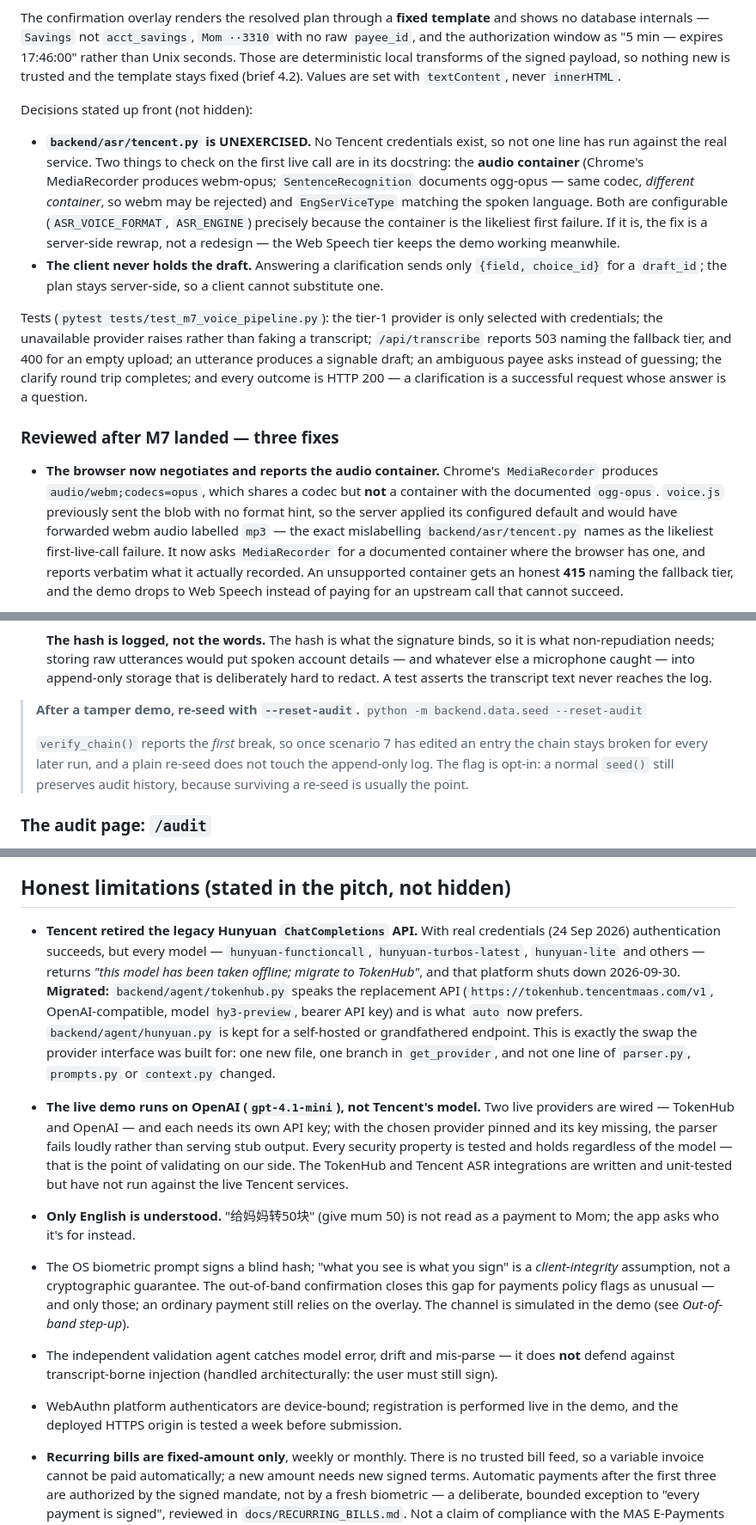
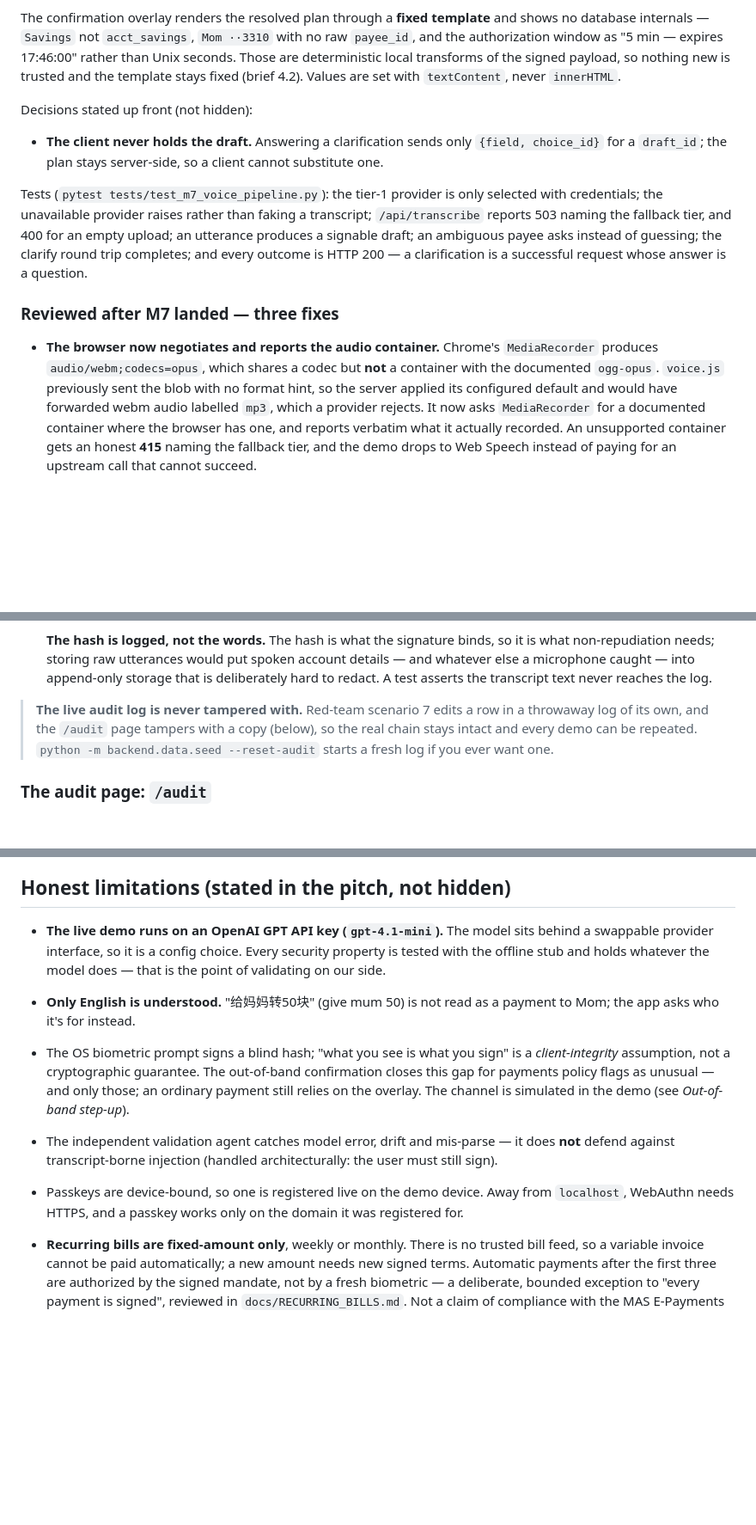
Before and after one commit to yaominn/dcta, a Markdown page: README.md, 3 parts joined by grey strips. Shown at 86% size. Rendered like a GitHub page; blank space fills up the shorter version.

```diff
--- a/README.md
+++ b/README.md
@@ -681,15 +668,6 @@ the signed payload, so nothing new is trusted and the template stays fixed
 
 Decisions stated up front (not hidden):
 
-- **`backend/asr/tencent.py` is UNEXERCISED.** No Tencent credentials exist, so
-  not one line has run against the real service. Two things to check on the
-  first live call are in its docstring: the **audio container** (Chrome's
-  MediaRecorder produces webm-opus; `SentenceRecognition` documents ogg-opus —
-  same codec, *different container*, so webm may be rejected) and
-  `EngSerViceType` matching the spoken language. Both are configurable
-  (`ASR_VOICE_FORMAT`, `ASR_ENGINE`) precisely because the container is the
-  likeliest first failure. If it is, the fix is a server-side rewrap, not a
-  redesign — the Web Speech tier keeps the demo working meanwhile.
 - **The client never holds the draft.** Answering a clarification sends only
   `{field, choice_id}` for a `draft_id`; the plan stays server-side, so a
   client cannot substitute one.
@@ -708,8 +686,7 @@ question.
   `MediaRecorder` produces `audio/webm;codecs=opus`, which shares a codec but
   **not** a container with the documented `ogg-opus`. `voice.js` previously sent
   the blob with no format hint, so the server applied its configured default
-  and would have forwarded webm audio labelled `mp3` — the exact mislabelling
-  `backend/asr/tencent.py` names as the likeliest first-live-call failure. It
+  and would have forwarded webm audio labelled `mp3`, which a provider rejects. It
   now asks `MediaRecorder` for a documented container where the browser has one,
   and reports verbatim what it actually recorded. An unsupported container gets
   an honest **415** naming the fallback tier, and the demo drops to Web Speech
@@ -732,13 +709,11 @@ question.
   storage that is deliberately hard to redact. A test asserts the transcript
   text never reaches the log.
 
-> **After a tamper demo, re-seed with `--reset-audit`.**
-> `python -m backend.data.seed --reset-audit`
->
-> `verify_chain()` reports the *first* break, so once scenario 7 has edited an
-> entry the chain stays broken for every later run, and a plain re-seed does not
-> touch the append-only log. The flag is opt-in: a normal `seed()` still
-> preserves audit history, because surviving a re-seed is usually the point.
+> **The live audit log is never tampered with.** Red-team scenario 7 edits a
+> row in a throwaway log of its own, and the `/audit` page tampers with a copy
+> (below), so the real chain stays intact and every demo can be repeated.
+> `python -m backend.data.seed --reset-audit` starts a fresh log if you ever
+> want one.
 
 ### The audit page: `/audit`
 
@@ -1223,24 +1200,10 @@ each one, so a regression breaks CI rather than surfacing on stage.
 
 ## Honest limitations (stated in the pitch, not hidden)
 
-- **Tencent retired the legacy Hunyuan `ChatCompletions` API.** With real
-  credentials (24 Sep 2026) authentication succeeds, but every model —
-  `hunyuan-functioncall`, `hunyuan-turbos-latest`, `hunyuan-lite` and others —
-  returns *"this model has been taken offline; migrate to TokenHub"*, and that
-  platform shuts down 2026-09-30. **Migrated:** `backend/agent/tokenhub.py`
-  speaks the replacement API (`https://tokenhub.tencentmaas.com/v1`,
-  OpenAI-compatible, model `hy3-preview`, bearer API key) and is what `auto`
-  now prefers. `backend/agent/hunyuan.py` is kept for a self-hosted or
-  grandfathered endpoint. This is exactly the swap the provider interface was
-  built for: one new file, one branch in `get_provider`, and not one line of
-  `parser.py`, `prompts.py` or `context.py` changed.
-- **The live demo runs on OpenAI (`gpt-4.1-mini`), not Tencent's model.** Two
-  live providers are wired — TokenHub and OpenAI — and each needs its own API
-  key; with the chosen provider pinned and its key missing, the parser fails
-  loudly rather than serving stub output. Every security property is tested and
-  holds regardless of the model — that is the point of validating on our side.
-  The TokenHub and Tencent ASR integrations are written and unit-tested but
-  have not run against the live Tencent services.
+- **The live demo runs on an OpenAI GPT API key (`gpt-4.1-mini`).** The model
+  sits behind a swappable provider interface, so it is a config choice. Every
+  security property is tested with the offline stub and holds whatever the
+  model does — that is the point of validating on our side.
 - **Only English is understood.** "给妈妈转50块" (give mum 50) is not read as a
   payment to Mom; the app asks who it's for instead.
 
@@ -1252,8 +1215,9 @@ each one, so a regression breaks CI rather than surfacing on stage.
 - The independent validation agent catches model error, drift and mis-parse —
   it does **not** defend against transcript-borne injection (handled
   architecturally: the user must still sign).
-- WebAuthn platform authenticators are device-bound; registration is performed
-  live in the demo, and the deployed HTTPS origin is tested a week before submission.
+- Passkeys are device-bound, so one is registered live on the demo device. Away
+  from `localhost`, WebAuthn needs HTTPS, and a passkey works only on the
+  domain it was registered for.
 - **Recurring bills are fixed-amount only**, weekly or monthly. There is no
   trusted bill feed, so a variable invoice cannot be paid automatically; a new
   amount needs new signed terms. Automatic payments after the first three are
```
Also changed, not shown: other parts of README.md (+50 -61 lines).
